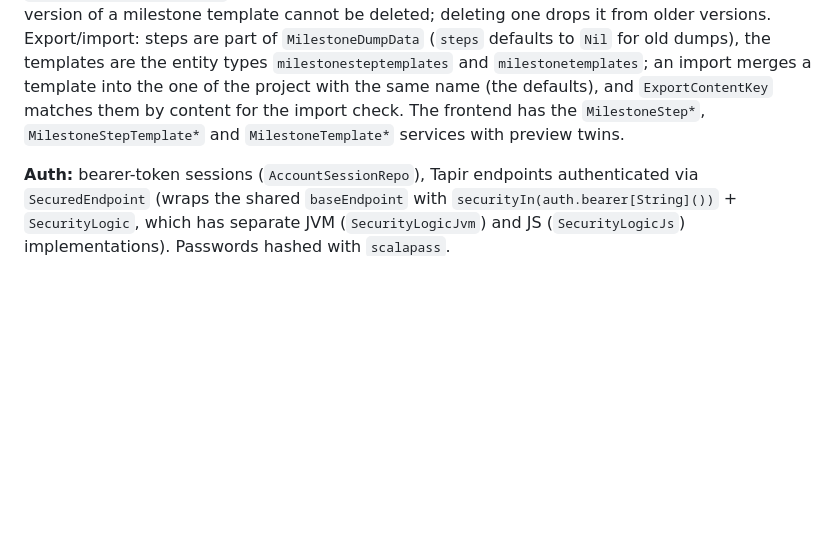
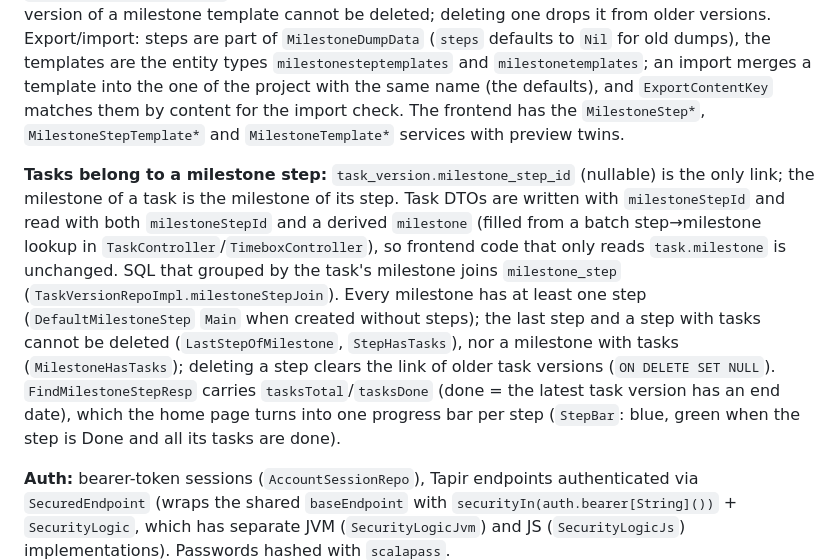
Before and after one commit to MirkoManojlovic/togger, a Markdown page: CLAUDE.md, the part around the change. GitHub-like rendering; blank space fills up the shorter version.

Commit message:
docs(project): document that tasks belong to a milestone step

```diff
--- a/CLAUDE.md
+++ b/CLAUDE.md
@@ -195,6 +195,16 @@ template cannot be deleted; deleting one drops it from older versions. Export/im
 name (the defaults), and `ExportContentKey` matches them by content for the import check. The frontend has the
 `MilestoneStep*`, `MilestoneStepTemplate*` and `MilestoneTemplate*` services with preview twins.
 
+**Tasks belong to a milestone step:** `task_version.milestone_step_id` (nullable) is the only link; the milestone of a task
+is the milestone of its step. Task DTOs are written with `milestoneStepId` and read with both `milestoneStepId` and a
+derived `milestone` (filled from a batch step→milestone lookup in `TaskController`/`TimeboxController`), so frontend code
+that only reads `task.milestone` is unchanged. SQL that grouped by the task's milestone joins `milestone_step`
+(`TaskVersionRepoImpl.milestoneStepJoin`). Every milestone has at least one step (`DefaultMilestoneStep` `Main` when
+created without steps); the last step and a step with tasks cannot be deleted (`LastStepOfMilestone`, `StepHasTasks`), nor a
+milestone with tasks (`MilestoneHasTasks`); deleting a step clears the link of older task versions (`ON DELETE SET NULL`).
+`FindMilestoneStepResp` carries `tasksTotal`/`tasksDone` (done = the latest task version has an end date), which the home
+page turns into one progress bar per step (`StepBar`: blue, green when the step is Done and all its tasks are done).
+
 **Auth:** bearer-token sessions (`AccountSessionRepo`), Tapir endpoints authenticated via `SecuredEndpoint`
 (wraps the shared `baseEndpoint` with `securityIn(auth.bearer[String]())` + `SecurityLogic`, which has separate
 JVM (`SecurityLogicJvm`) and JS (`SecurityLogicJs`) implementations). Passwords hashed with `scalapass`.
```
